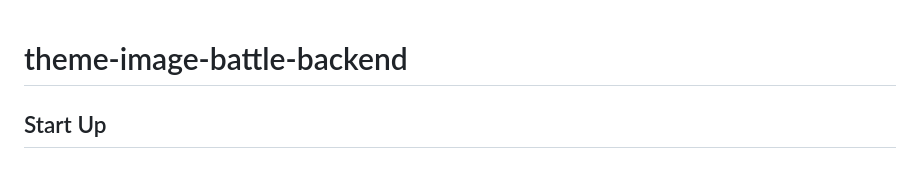
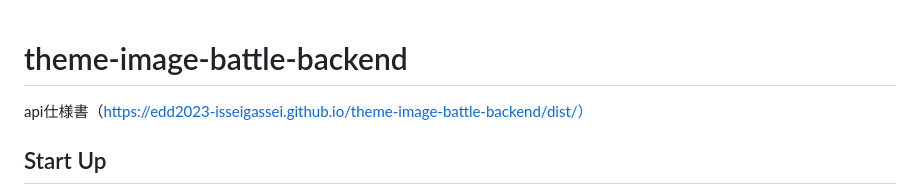
Before and after one commit to EDD2023-ISSEIGASSEI/theme-image-battle-backend, a Markdown page: README.md, the part around the change. Rendered like a GitHub page.

```diff
--- a/README.md
+++ b/README.md
@@ -1,4 +1,6 @@
 # theme-image-battle-backend
+
+api仕様書（https://edd2023-isseigassei.github.io/theme-image-battle-backend/dist/）
 
 ## Start Up
 1. mkcertをインストール
```
